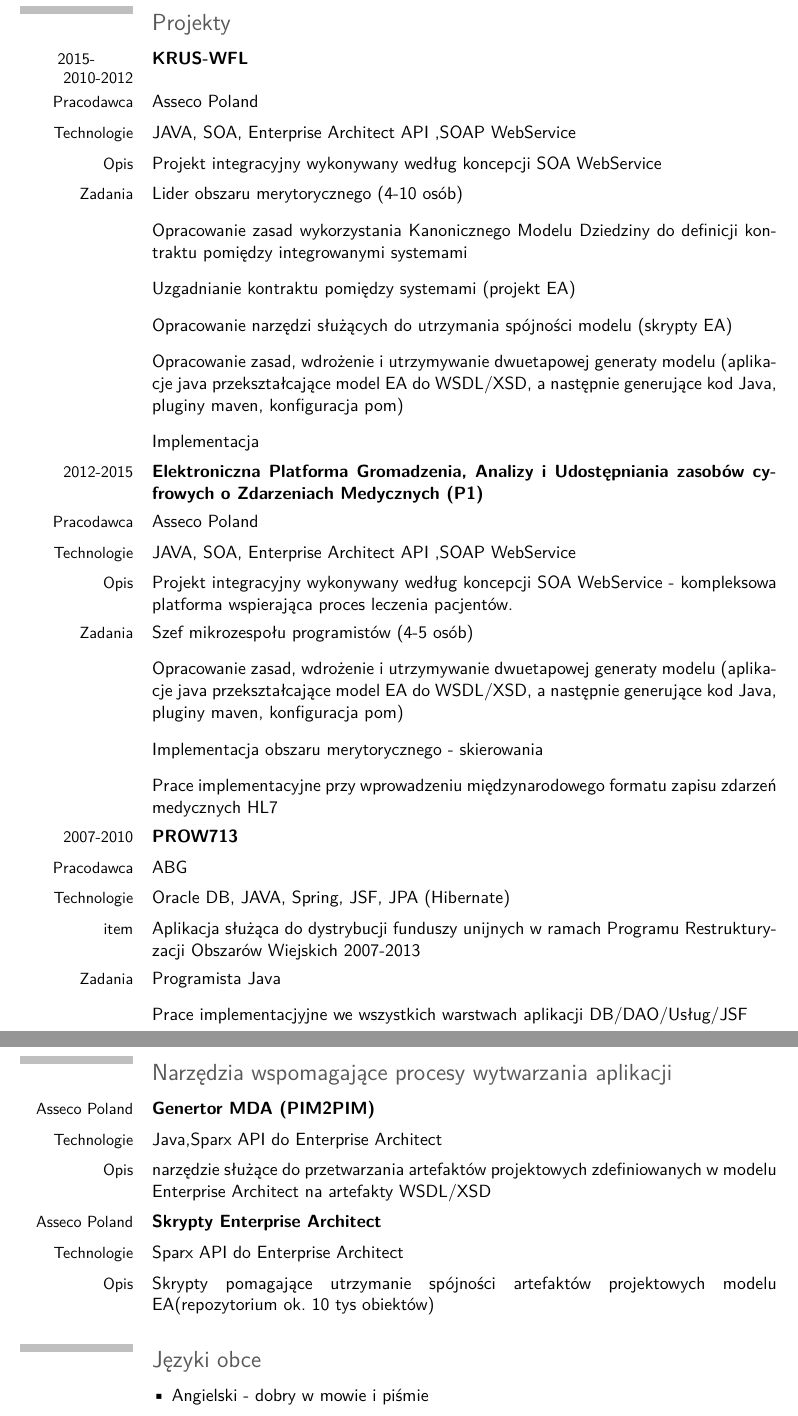
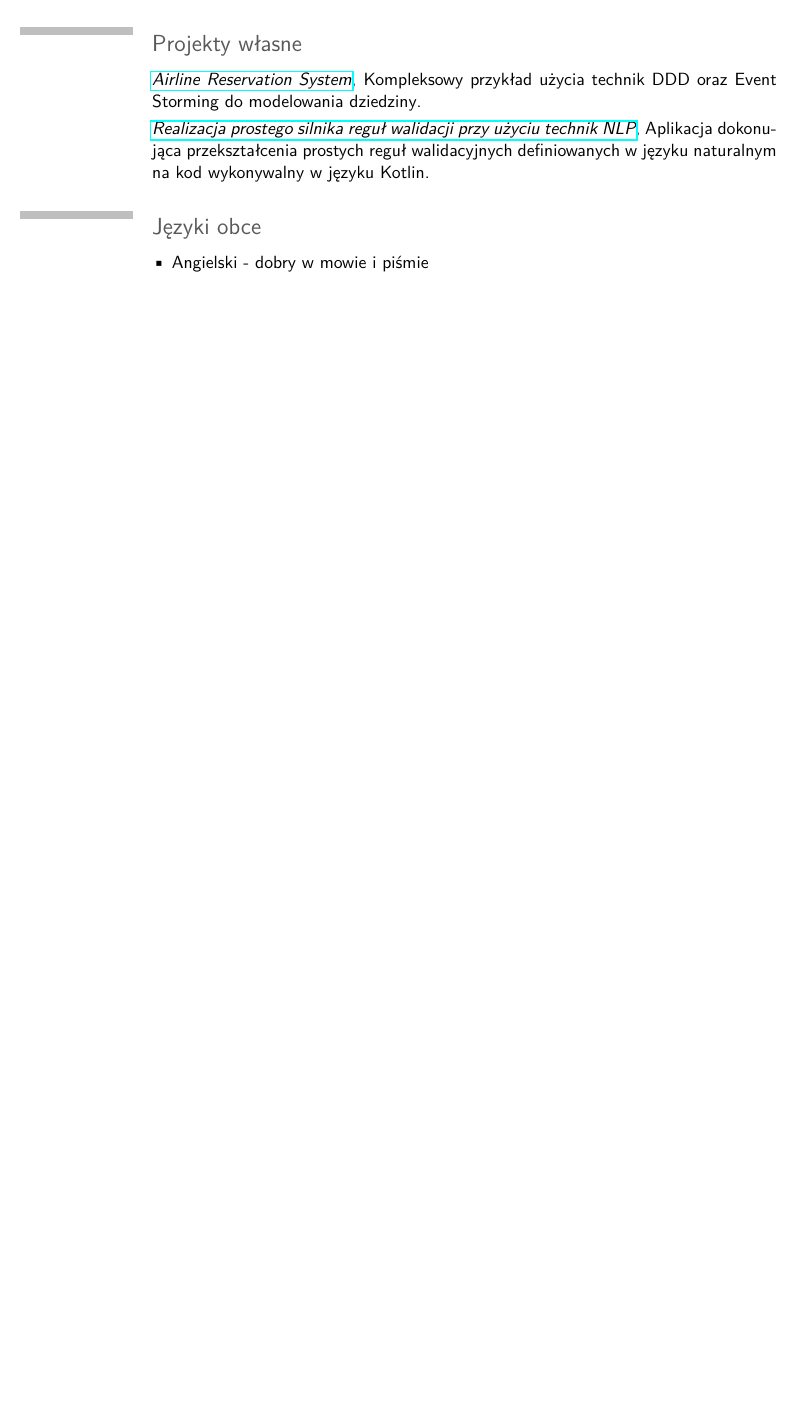
Before and after one commit to mwwojcik/cv, a LaTeX CV (main.tex): two parts of pages 2 and 3 of 3 before the commit and part of page 2 of 2 after it, the two joined at a grey line, cut so that both start at the same text, the shorter picture padded with empty space. Compiled offline with pdfLaTeX.

Commit message:
aktualizacja cv

```diff
--- a/main.tex
+++ b/main.tex
@@ -90,91 +113,17 @@
 \cventry{10.2008}{SCJP}{Sun Certified Java Programmer}{}{}{}
 \cventry{07.2009}{SCWCD}{Sun Certified Web Component Developer}{}{}{}
 \cventry{02.2010}{SCBCD}{Sun Certified Business Component Developer}{}{}{}
+\closesection
 
+\section{Projekty własne}
+\cventry{}{}{\href{https://github.com/mwwojcik/airline-reservation-system}{Airline Reservation System}}{Kompleksowy przykład użycia technik DDD oraz Event Storming do modelowania dziedziny}{}{}
+\cventry{}{}{ \href{https://github.com/mwwojcik/ml_workspace_kotlin/blob/master/dokumentacja/raport-silnik-regul.pdf}{Realizacja prostego silnika reguł walidacji przy użyciu technik NLP}}{Aplikacja dokonująca przekształcenia prostych reguł walidacyjnych definiowanych w języku naturalnym na kod wykonywalny w języku Kotlin}{}{}
 
+\section{Języki obce}
+\cvlistitem{Angielski - dobry w mowie i piśmie}
 \closesection
-\newpage
-
-
-\section{Projekty}
-
-\cvitem{2015-    \newline 2010-2012}{\textbf{KRUS-WFL}}
-\cvitem{Pracodawca}{Asseco Poland}
-\cvitem{Technologie}{JAVA, SOA, Enterprise Architect API ,SOAP WebService}
-\cvitem{Opis}{ Projekt integracyjny wykonywany według koncepcji SOA WebService}
-\cvitem{Zadania}{
-	\begin{itemize}
-		\item Lider obszaru merytorycznego (4-10 osób)
-		\item Opracowanie zasad wykorzystania Kanonicznego Modelu Dziedziny do definicji kontraktu pomiędzy integrowanymi systemami
-		\item Uzgadnianie kontraktu pomiędzy systemami (projekt EA)
-		\item Opracowanie narzędzi służących do utrzymania spójności modelu (skrypty EA)
-		\item Opracowanie zasad, wdrożenie i utrzymywanie dwuetapowej generaty modelu (aplikacje java przekształcające model EA do WSDL/XSD, a następnie generujące kod Java, pluginy maven, konfiguracja pom)
-		\item Implementacja
-	\end{itemize}
-}
-
-
-\cvitem{2012-2015}{\textbf{Elektroniczna Platforma Gromadzenia, Analizy i Udostępniania zasobów cyfrowych o Zdarzeniach Medycznych (P1)}}
-\cvitem{Pracodawca}{Asseco Poland}
-\cvitem{Technologie}{ JAVA, SOA, Enterprise Architect API ,SOAP WebService}
-\cvitem{Opis}{ Projekt integracyjny wykonywany według koncepcji SOA WebService - kompleksowa platforma wspierająca proces leczenia pacjentów. }
-\cvitem{Zadania}{
-\begin{itemize}
-	\item Szef mikrozespołu programistów (4-5 osób)
-	\item Opracowanie zasad, wdrożenie i utrzymywanie dwuetapowej generaty modelu (aplikacje java przekształcające model EA do WSDL/XSD, a następnie generujące kod Java, pluginy maven, konfiguracja pom)
-	\item Implementacja	obszaru merytorycznego - skierowania
-	\item Prace implementacyjne przy wprowadzeniu międzynarodowego formatu zapisu zdarzeń medycznych HL7
-\end{itemize}
-}
 
 
 
 
 
-
-\cvitem{2007-2010}{\textbf{PROW713}}
-\cvitem{Pracodawca}{ABG}
-\cvitem{Technologie}{ Oracle DB, JAVA, Spring, JSF, JPA (Hibernate)}
-\cvitem{item}{Aplikacja służąca do dystrybucji funduszy unijnych w ramach Programu Restrukturyzacji Obszarów Wiejskich 2007-2013}
-\cvitem{Zadania}
-{
-\begin{itemize}
-	\item Programista Java
-	\item Prace implementacjyjne we wszystkich warstwach aplikacji DB/DAO/Usług/JSF
-\end{itemize}
-}
-
-
-\closesection
-
-\newpage
-
-\section{Narzędzia wspomagające procesy wytwarzania aplikacji}
-
-\cvitem{Asseco Poland}{\textbf{Genertor MDA (PIM2PIM)}}
-\cvitem{Technologie}{Java,Sparx API do Enterprise Architect}
-\cvitem{Opis}{ narzędzie służące do przetwarzania artefaktów projektowych zdefiniowanych w modelu Enterprise Architect na artefakty WSDL/XSD }
-
-\cvitem{Asseco Poland}{\textbf{Skrypty Enterprise Architect}}
-\cvitem{Technologie}{Sparx API do Enterprise Architect}
-\cvitem{Opis}{ Skrypty pomagające utrzymanie spójności artefaktów projektowych modelu EA(repozytorium ok. 10 tys obiektów)}
-
-
-%W ramach projektu uczesniczyłem przy opracowaniu zasad współpracy i uzgadnianiu kontraktu pomiędzy integrowanymi systemami.
-
-%Brałem aktywny udział przy tworzeniu narzędzi pomocniczych używanych w procesie wytwórczym (Generator MDA służący do tworzenia artefaktów WSDL/XSD na %podstawie modelu zdefiniowanego w EA), oraz narzędzia do monitorowania postępu prac programistycznych na podstawie JIRA}{}
-
-
-
-
-\closesection
-
-
-
-
-\section{Języki obce}
-\cvlistitem{Angielski - dobry w mowie i piśmie}
-
-
-
-\section{Umiejętności dodatkowe}
```
Also changed, not shown: main.pdf (added), main.tex (62 more changed lines), 4 other files.
